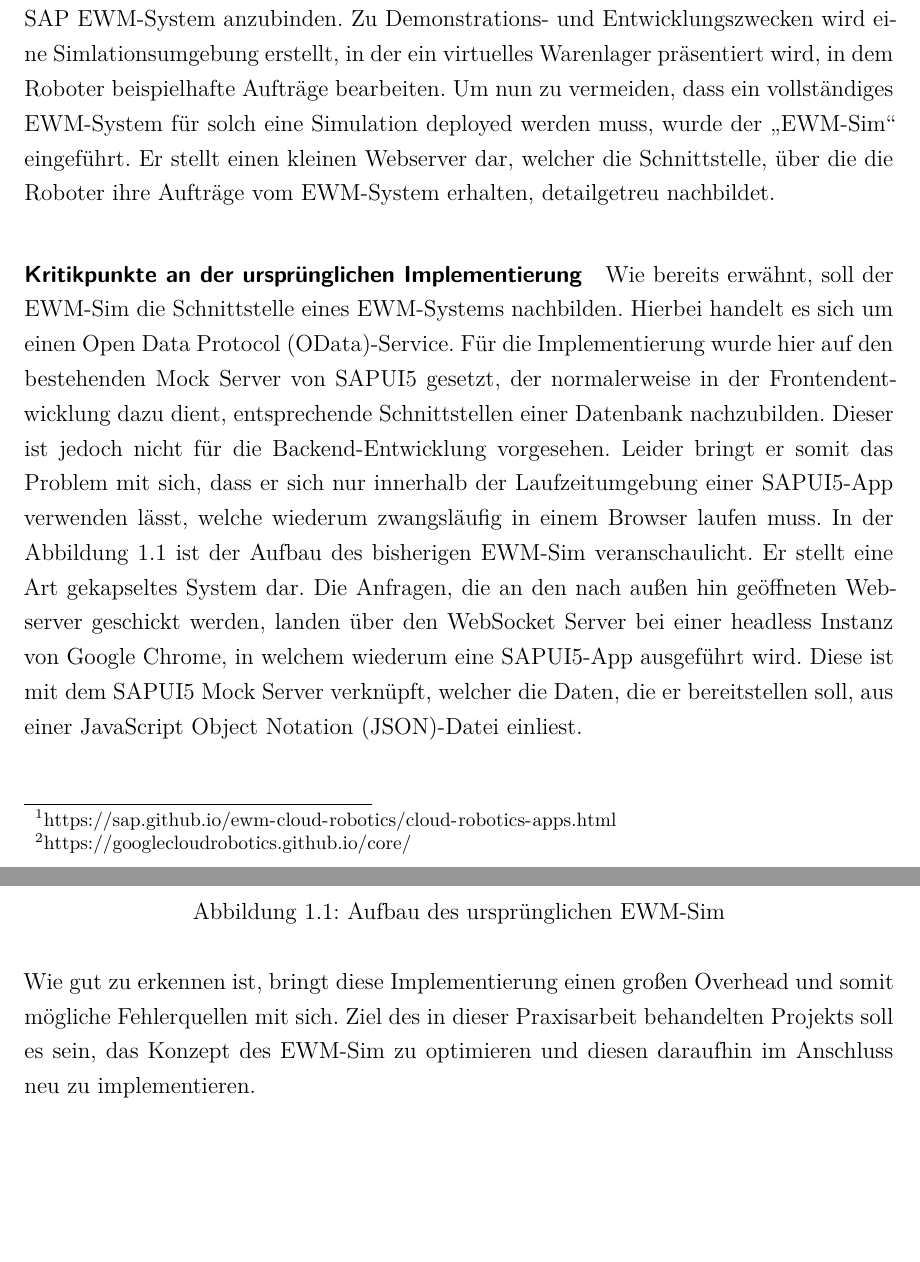
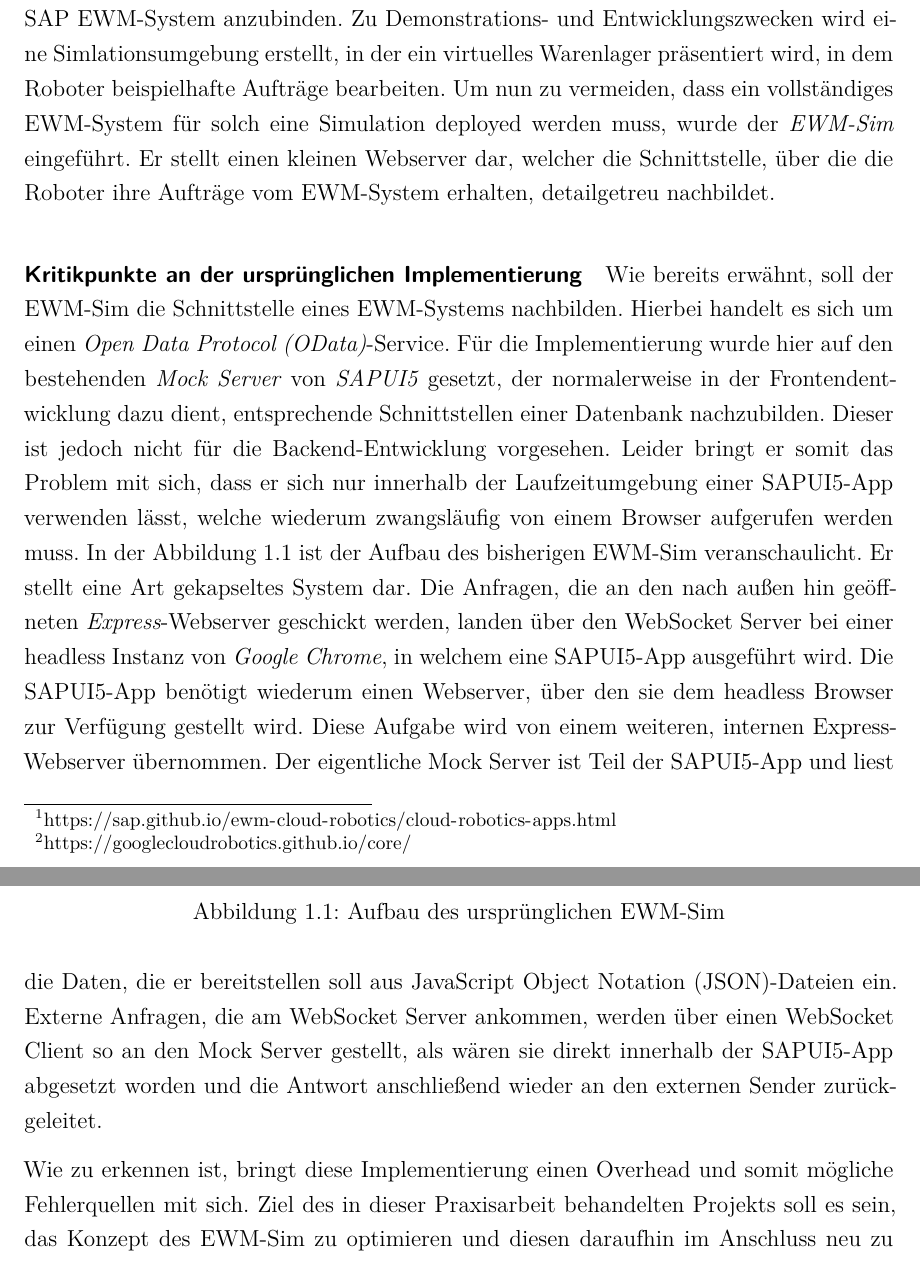
Before and after one commit to yschiebelhut/Praxis-1, a LaTeX document (Praxisbericht.tex, which reads Inhalt/04_Inhalt/01_einleitung.tex): two parts of pages 8 and 9 of 46, joined at a grey line, cut so that both start at the same text, the shorter picture padded with empty space. The pictures show the PDF file Praxisbericht.pdf that the author committed with the source.

Commit message:
corrected Einleitung content wise

```diff
--- a/Inhalt/04_Inhalt/01_einleitung.tex
+++ b/Inhalt/04_Inhalt/01_einleitung.tex
@@ -5,8 +5,7 @@
 Mobile Roboter finden verstärkt Einsatz, um die Arbeiter zu unterstützen.
 Das Projekt \emph{\ac{EWM} Cloud Robotics}\footnote{\url{https://sap.github.io/ewm-cloud-robotics/cloud-robotics-apps.html}} der SAP hat das Ziel, die Integration von Robotern verschiedenster Hersteller in ein Netzwerk auf Basis von Google Cloud Robotics\footnote{\url{https://googlecloudrobotics.github.io/core/}} zu ermöglichen und dieses an ein SAP \ac{EWM}-System anzubinden.
 Zu Demonstrations- und Entwicklungszwecken wird eine Simlationsumgebung erstellt, in der ein virtuelles Warenlager präsentiert wird, in dem Roboter beispielhafte Aufträge bearbeiten.
-Um nun zu vermeiden, dass ein vollständiges \ac{EWM}-System für solch eine Simulation deployed werden muss, wurde der \enquote{\ac{ewm-sim}} eingeführt.
+Um nun zu vermeiden, dass ein vollständiges \ac{EWM}-System für solch eine Simulation deployed werden muss, wurde der \emph{\ac{ewm-sim}} eingeführt.
 Er stellt einen kleinen Webserver dar, welcher die Schnittstelle, über die die Roboter ihre Aufträge vom \ac{EWM}-System erhalten, detailgetreu nachbildet.
 
 \paragraph{Kritikpunkte an der ursprünglichen Implementierung}
-Wie bereits erwähnt, soll der \ac{ewm-sim} die Schnittstelle eines \ac{EWM}-Systems nachbilden. Hierbei handelt es sich um einen \ac{OData}-Service.
@@ -14,11 +14,14 @@
 Dieser ist jedoch nicht für die Backend-Entwicklung vorgesehen.
-Leider bringt er somit das Problem mit sich, dass er sich nur innerhalb der Laufzeitumgebung einer SAPUI5-App verwenden lässt, welche wiederum zwangsläufig in einem Browser laufen muss.
+Leider bringt er somit das Problem mit sich, dass er sich nur innerhalb der Laufzeitumgebung einer SAPUI5-App verwenden lässt, welche wiederum zwangsläufig von einem Browser aufgerufen werden muss.
 In der \autoref{fig:ewm-sim-v1} ist der Aufbau des bisherigen \ac{ewm-sim} veranschaulicht.
 Er stellt eine Art gekapseltes System dar.
-Die Anfragen, die an den nach außen hin geöffneten Webserver geschickt werden, landen über den WebSocket Server bei einer headless Instanz von Google Chrome, in welchem wiederum eine SAPUI5-App ausgeführt wird.
-Diese ist mit dem SAPUI5 Mock Server verknüpft, welcher die Daten, die er bereitstellen soll, aus einer \code{\ac{JSON}}-Datei einliest.
+Die Anfragen, die an den nach außen hin geöffneten \emph{Express}-Webserver geschickt werden, landen über den WebSocket Server bei einer headless Instanz von \emph{Google Chrome}, in welchem eine SAPUI5-App ausgeführt wird.
+Die SAPUI5-App benötigt wiederum einen Webserver, über den sie dem headless Browser zur Verfügung gestellt wird.
+Diese Aufgabe wird von einem weiteren, internen Express-Webserver übernommen.
+Der eigentliche Mock Server ist Teil der SAPUI5-App und liest die Daten, die er bereitstellen soll aus \ac{JSON}-Dateien ein.
+Externe Anfragen, die am WebSocket Server ankommen, werden über einen WebSocket Client so an den Mock Server gestellt, als wären sie direkt innerhalb der SAPUI5-App abgesetzt worden und die Antwort anschließend wieder an den externen Sender zurückgeleitet.
 
-Wie gut zu erkennen ist, bringt diese Implementierung einen großen Overhead und somit mögliche Fehlerquellen mit sich. Ziel des in dieser Praxisarbeit behandelten Projekts soll es sein, das Konzept des \ac{ewm-sim} zu optimieren und diesen daraufhin im Anschluss neu zu implementieren.
+Wie zu erkennen ist, bringt diese Implementierung einen Overhead und somit mögliche Fehlerquellen mit sich. Ziel des in dieser Praxisarbeit behandelten Projekts soll es sein, das Konzept des \ac{ewm-sim} zu optimieren und diesen daraufhin im Anschluss neu zu implementieren.
 
 \begin{figure}
     \centering
```
Also changed, not shown: Praxisbericht.pdf, Inhalt/04_Inhalt/01_einleitung.tex (3 more changed lines).
